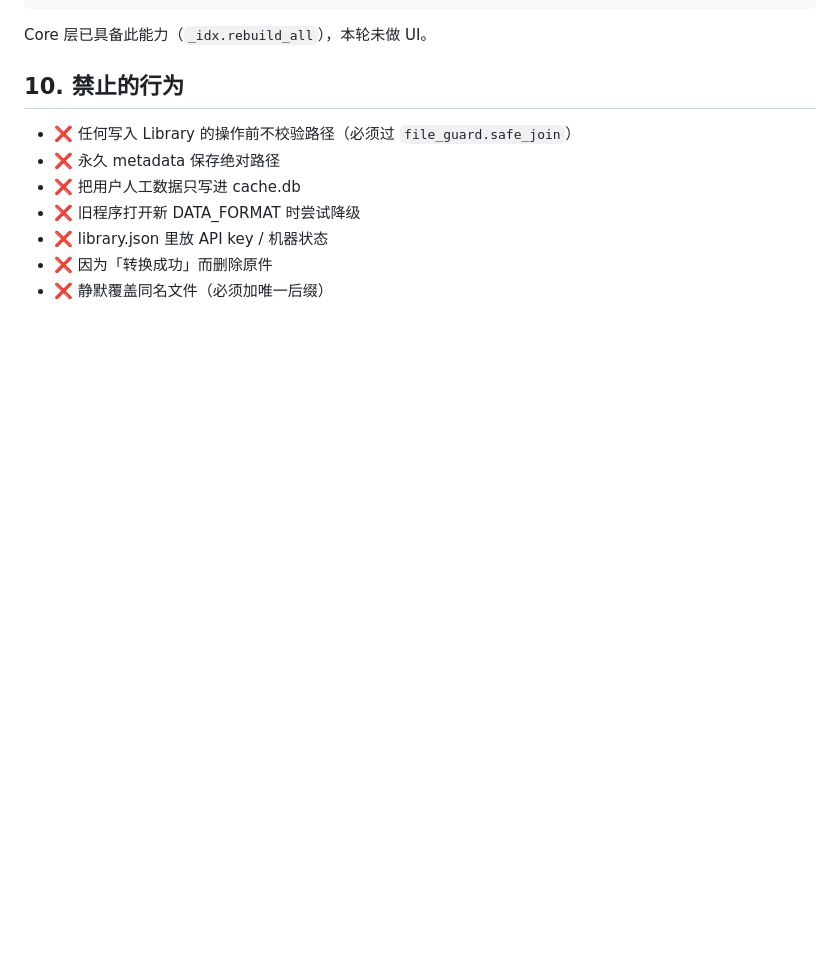
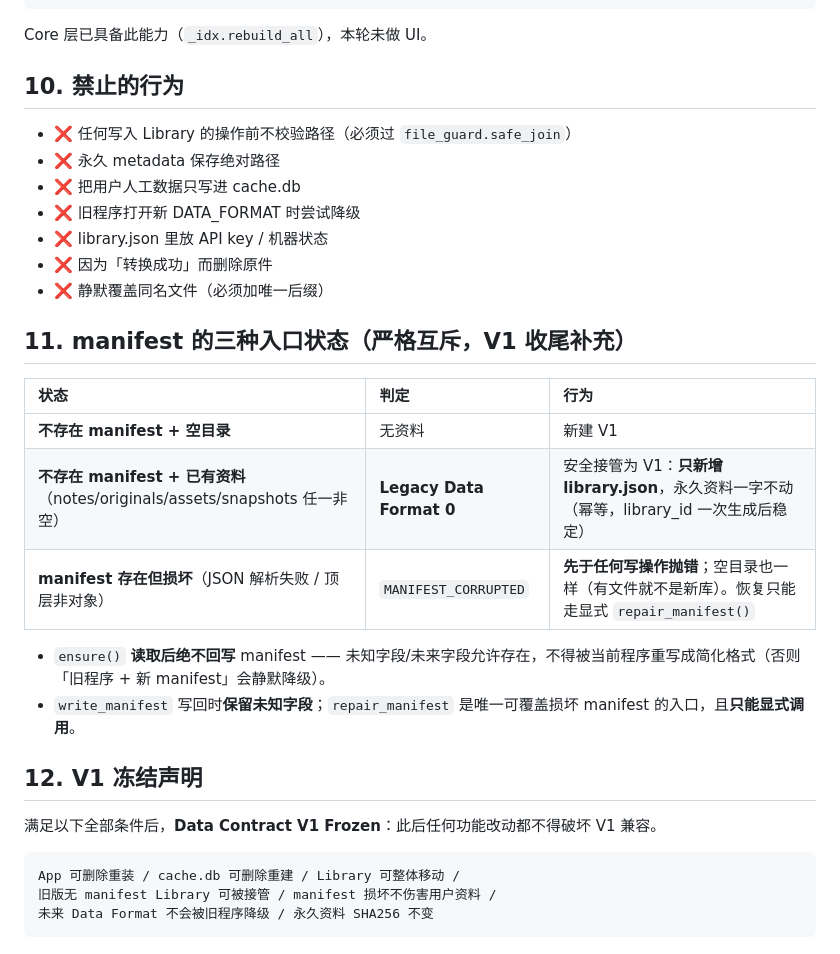
Before and after one commit to lance-baba/USB-WIKI, a Markdown page: docs/DATA_CONTRACT_V1.md, the part around the change. Drawn GitHub-style; blank space fills up the shorter version.

Commit message:
docs(data): record manifest recovery states and V1 freeze rule

````diff
--- a/docs/DATA_CONTRACT_V1.md
+++ b/docs/DATA_CONTRACT_V1.md
@@ -131,3 +131,24 @@ Core 层已具备此能力（`_idx.rebuild_all`），本轮未做 UI。
 * ❌ library.json 里放 API key / 机器状态
 * ❌ 因为「转换成功」而删除原件
 * ❌ 静默覆盖同名文件（必须加唯一后缀）
+
+## 11. manifest 的三种入口状态（严格互斥，V1 收尾补充）
+
+| 状态 | 判定 | 行为 |
+| :--- | :--- | :--- |
+| **不存在 manifest + 空目录** | 无资料 | 新建 V1 |
+| **不存在 manifest + 已有资料**（notes/originals/assets/snapshots 任一非空） | **Legacy Data Format 0** | 安全接管为 V1：**只新增 library.json**，永久资料一字不动（幂等，library_id 一次生成后稳定） |
+| **manifest 存在但损坏**（JSON 解析失败 / 顶层非对象） | `MANIFEST_CORRUPTED` | **先于任何写操作抛错**；空目录也一样（有文件就不是新库）。恢复只能走显式 `repair_manifest()` |
+
+* `ensure()` **读取后绝不回写** manifest —— 未知字段/未来字段允许存在，不得被当前程序重写成简化格式（否则「旧程序 + 新 manifest」会静默降级）。
+* `write_manifest` 写回时**保留未知字段**；`repair_manifest` 是唯一可覆盖损坏 manifest 的入口，且**只能显式调用**。
+
+## 12. V1 冻结声明
+
+满足以下全部条件后，**Data Contract V1 Frozen**：此后任何功能改动都不得破坏 V1 兼容。
+
+```text
+App 可删除重装 / cache.db 可删除重建 / Library 可整体移动 /
+旧版无 manifest Library 可被接管 / manifest 损坏不伤害用户资料 /
+未来 Data Format 不会被旧程序降级 / 永久资料 SHA256 不变
+```
````
